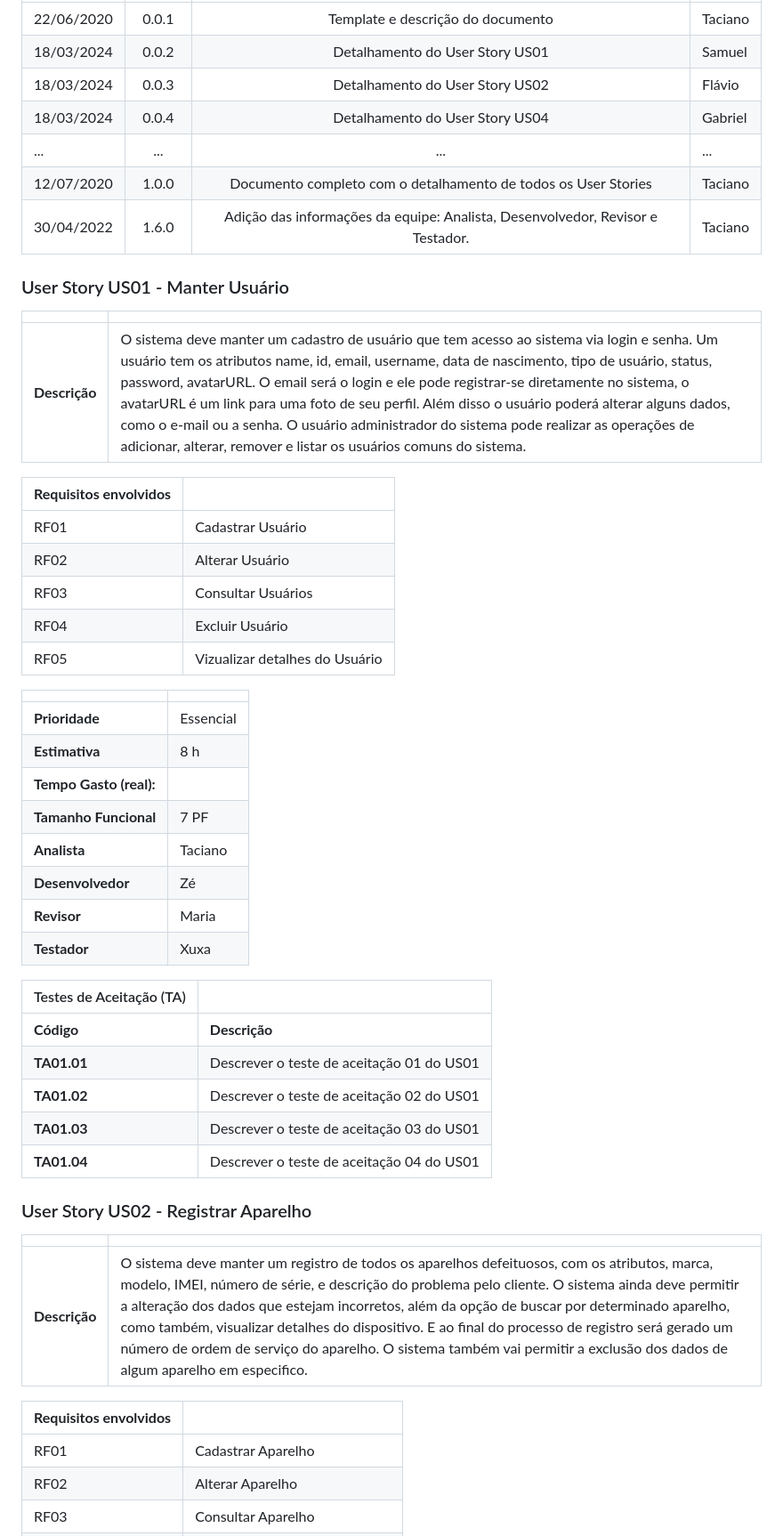
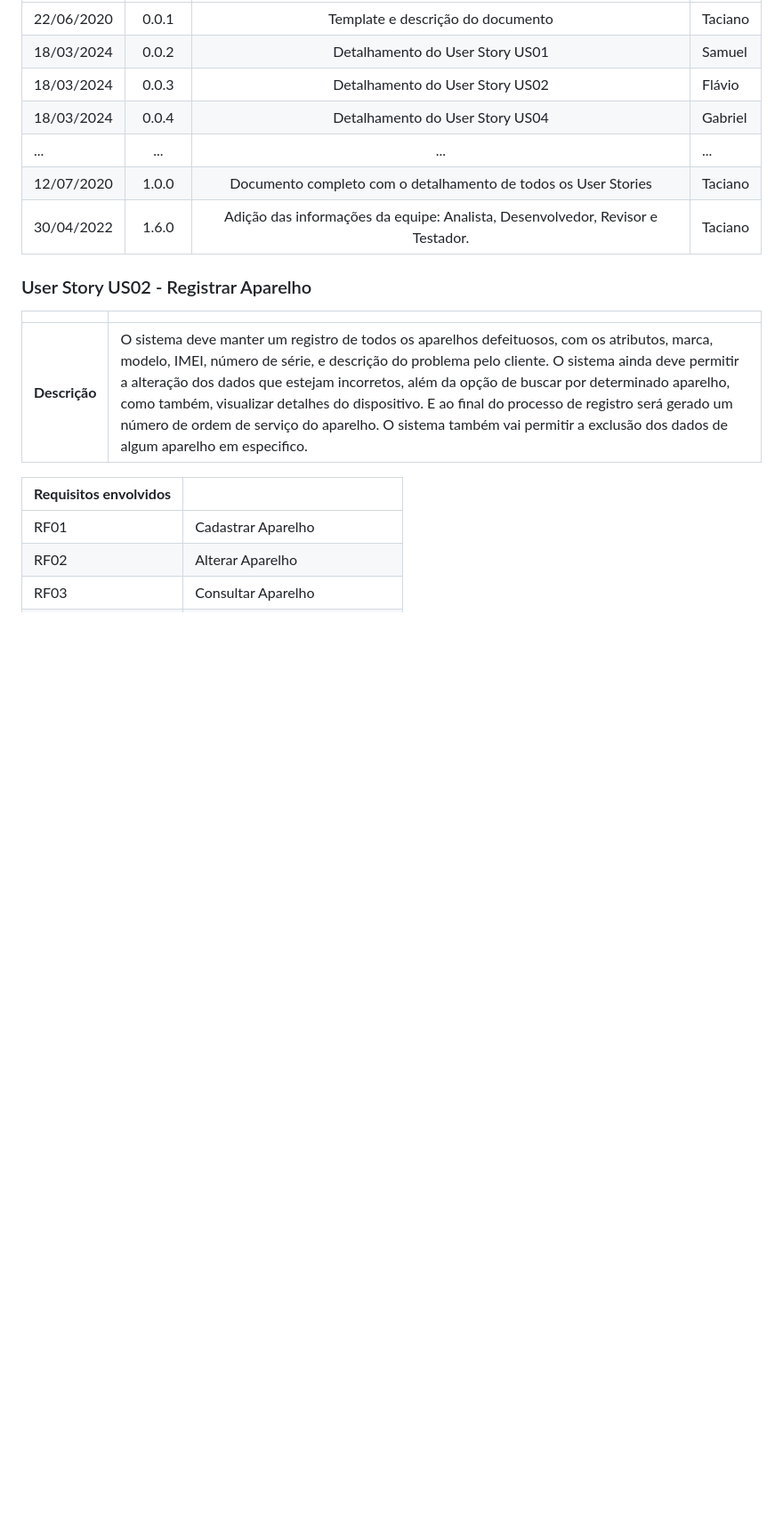
Before and after one commit to flaviogui/TechCell-Pro, a Markdown page: documentação/doc-userstories.md, the part around the change. Shown at 89% size. Rendered like a GitHub page; blank space fills up the shorter version.

Commit message:
ajustando linhas

```diff
--- a/documentação/doc-userstories.md
+++ b/documentação/doc-userstories.md
@@ -22,39 +22,38 @@ Este documento descreve os User Stories criados a partir da Lista de Requisitos
 
 
 
-### User Story US01 - Manter Usuário
-
-|               |                                                                |
-| ------------- | :------------------------------------------------------------- |
-| **Descrição** | O sistema deve manter um cadastro de usuário que tem acesso ao sistema via login e senha. Um usuário tem os atributos name, id, email, username, data de nascimento, tipo de usuário, status, password, avatarURL. O email será o login e ele pode registrar-se diretamente no sistema, o avatarURL é um link para uma foto de seu perfil. Além disso o usuário poderá alterar alguns dados, como o e-mail ou a senha. O usuário administrador do sistema pode realizar as operações de adicionar, alterar, remover e listar os usuários comuns do sistema. |
-
-| **Requisitos envolvidos** |                                                    |
-| ------------- | :------------------------------------------------------------- |
-| RF01          | Cadastrar Usuário |
-| RF02          | Alterar Usuário  |
-| RF03          | Consultar Usuários        |
-| RF04          | Excluir Usuário |
-| RF05          | Vizualizar detalhes do Usuário |
-
-|                           |                                     |
-| ------------------------- | ----------------------------------- |
-| **Prioridade**            | Essencial                           |
-| **Estimativa**            | 8 h                                 |
-| **Tempo Gasto (real):**   |                                     |
-| **Tamanho Funcional**     | 7 PF                                |
-| **Analista**              | Taciano                             |
-| **Desenvolvedor**         | Zé                                  |
-| **Revisor**               | Maria                               |
-| **Testador**              | Xuxa                                |
 
 
-| Testes de Aceitação (TA) |  |
-| ----------- | --------- |
-| **Código**      | **Descrição** |
-| **TA01.01** | Descrever o teste de aceitação 01 do US01 |
-| **TA01.02** | Descrever o teste de aceitação 02 do US01 |
-| **TA01.03** | Descrever o teste de aceitação 03 do US01 |
-| **TA01.04** | Descrever o teste de aceitação 04 do US01 |
+
+
+
+
+
+
+
+
+
+
+
+
+
+
+
+
+
+
+
+
+
+
+
+
+
+
+
+
+
+
 
 ### User Story US02 - Registrar Aparelho
 
```
